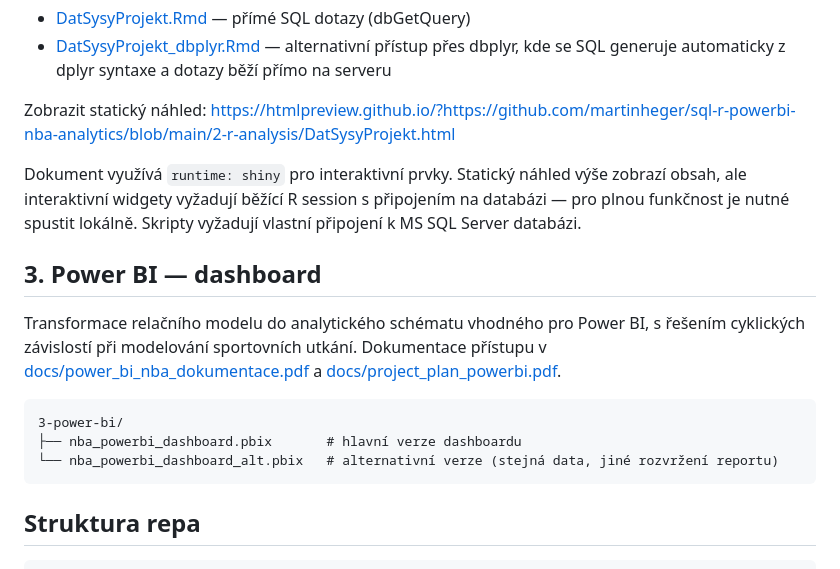
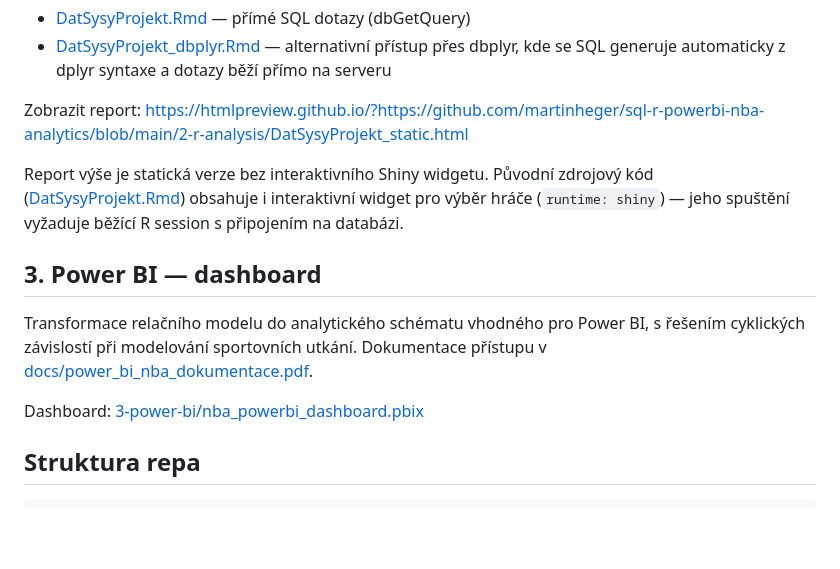
Before and after one commit to martinheger/sql-r-powerbi-nba-analytics, a Markdown page: README.md, the part around the change. Drawn GitHub-style; blank space fills up the shorter version.

Commit message:
Revise report links and interactive widget descriptions
Updated links and descriptions for reports and dashboards in README.

````diff
--- a/README.md
+++ b/README.md
@@ -28,19 +28,15 @@ K dispozici jsou dvě varianty přístupu k datům:
 - [DatSysyProjekt.Rmd](./2-r-analysis/DatSysyProjekt.Rmd) — přímé SQL dotazy (dbGetQuery)
 - [DatSysyProjekt_dbplyr.Rmd](./2-r-analysis/DatSysyProjekt_dbplyr.Rmd) — alternativní přístup přes dbplyr, kde se SQL generuje automaticky z dplyr syntaxe a dotazy běží přímo na serveru
 
-Zobrazit statický náhled: [https://htmlpreview.github.io/?https://github.com/martinheger/sql-r-powerbi-nba-analytics/blob/main/2-r-analysis/DatSysyProjekt.html](https://htmlpreview.github.io/?https://github.com/martinheger/sql-r-powerbi-nba-analytics/blob/main/2-r-analysis/DatSysyProjekt.html)
+Zobrazit report: [https://htmlpreview.github.io/?https://github.com/martinheger/sql-r-powerbi-nba-analytics/blob/main/2-r-analysis/DatSysyProjekt_static.html](https://htmlpreview.github.io/?https://github.com/martinheger/sql-r-powerbi-nba-analytics/blob/main/2-r-analysis/DatSysyProjekt_static.html)
 
-Dokument využívá `runtime: shiny` pro interaktivní prvky. Statický náhled výše zobrazí obsah, ale interaktivní widgety vyžadují běžící R session s připojením na databázi — pro plnou funkčnost je nutné spustit lokálně. Skripty vyžadují vlastní připojení k MS SQL Server databázi.
+Report výše je statická verze bez interaktivního Shiny widgetu. Původní zdrojový kód ([DatSysyProjekt.Rmd](./2-r-analysis/DatSysyProjekt.Rmd)) obsahuje i interaktivní widget pro výběr hráče (`runtime: shiny`) — jeho spuštění vyžaduje běžící R session s připojením na databázi.
 
 ## 3. Power BI — dashboard
 
-Transformace relačního modelu do analytického schématu vhodného pro Power BI, s řešením cyklických závislostí při modelování sportovních utkání. Dokumentace přístupu v [docs/power_bi_nba_dokumentace.pdf](./docs/power_bi_nba_dokumentace.pdf) a [docs/project_plan_powerbi.pdf](./docs/project_plan_powerbi.pdf).
+Transformace relačního modelu do analytického schématu vhodného pro Power BI, s řešením cyklických závislostí při modelování sportovních utkání. Dokumentace přístupu v [docs/power_bi_nba_dokumentace.pdf](./docs/power_bi_nba_dokumentace.pdf).
 
-```
-3-power-bi/
-├── nba_powerbi_dashboard.pbix       # hlavní verze dashboardu
-└── nba_powerbi_dashboard_alt.pbix   # alternativní verze (stejná data, jiné rozvržení reportu)
-```
+Dashboard: [3-power-bi/nba_powerbi_dashboard.pbix](./3-power-bi/nba_powerbi_dashboard.pbix)
 
 ## Struktura repa
 
````
